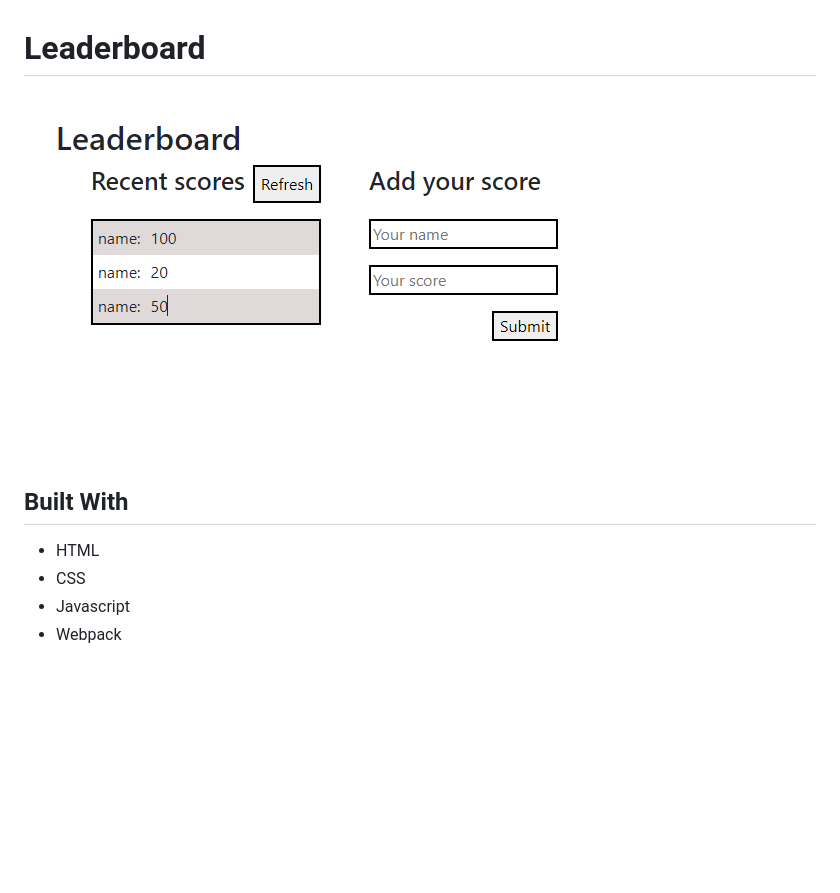
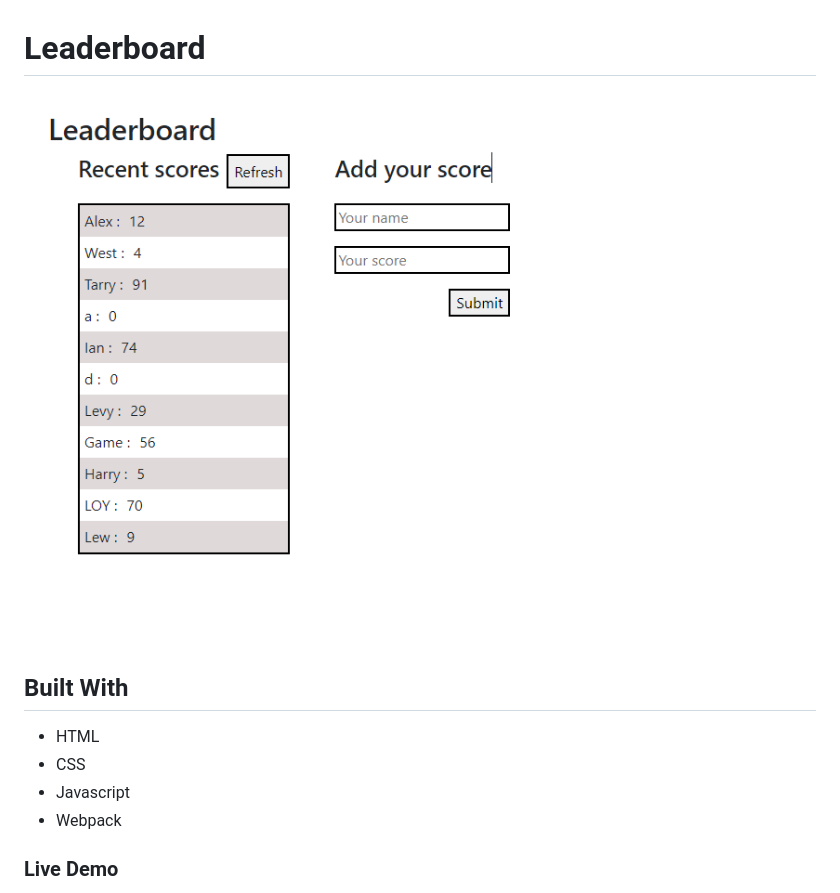
Before and after one commit to levy002/Leaderboard, a Markdown page: README.md, the part around the change printed below. Drawn GitHub-style; pictures changed too: images/screenshot1.png (added); blank space fills up the shorter version.

Commit message:
Updade README file

```diff
--- a/README.md
+++ b/README.md
@@ -1,5 +1,5 @@
 # Leaderboard
-<img src="./images/screenshot.png" alt="Screenshot">
+<img src="./images/screenshot1.png" alt="Screenshot">
 
 ## Built With
 
@@ -7,4 +7,5 @@
 - CSS
 - Javascript
 - Webpack
+### Live Demo
 
```
Also changed, not shown: other parts of README.md (+1 -0 lines).
